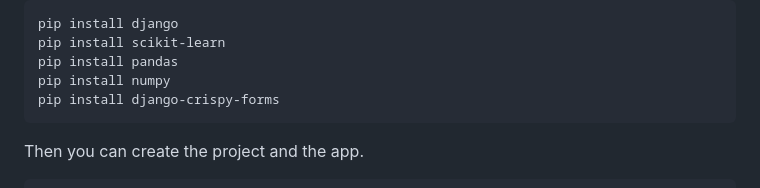
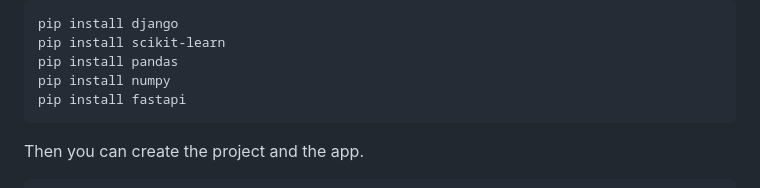
Before and after one commit to jeroux/tuto_django, a Markdown page: README.md, the part around the change. Drawn GitHub-style.

````diff
--- a/README.md
+++ b/README.md
@@ -60,7 +60,7 @@ pip install django
 pip install scikit-learn
 pip install pandas
 pip install numpy
-pip install django-crispy-forms
+pip install fastapi
 ```
 
 Then you can create the project and the app.
````
